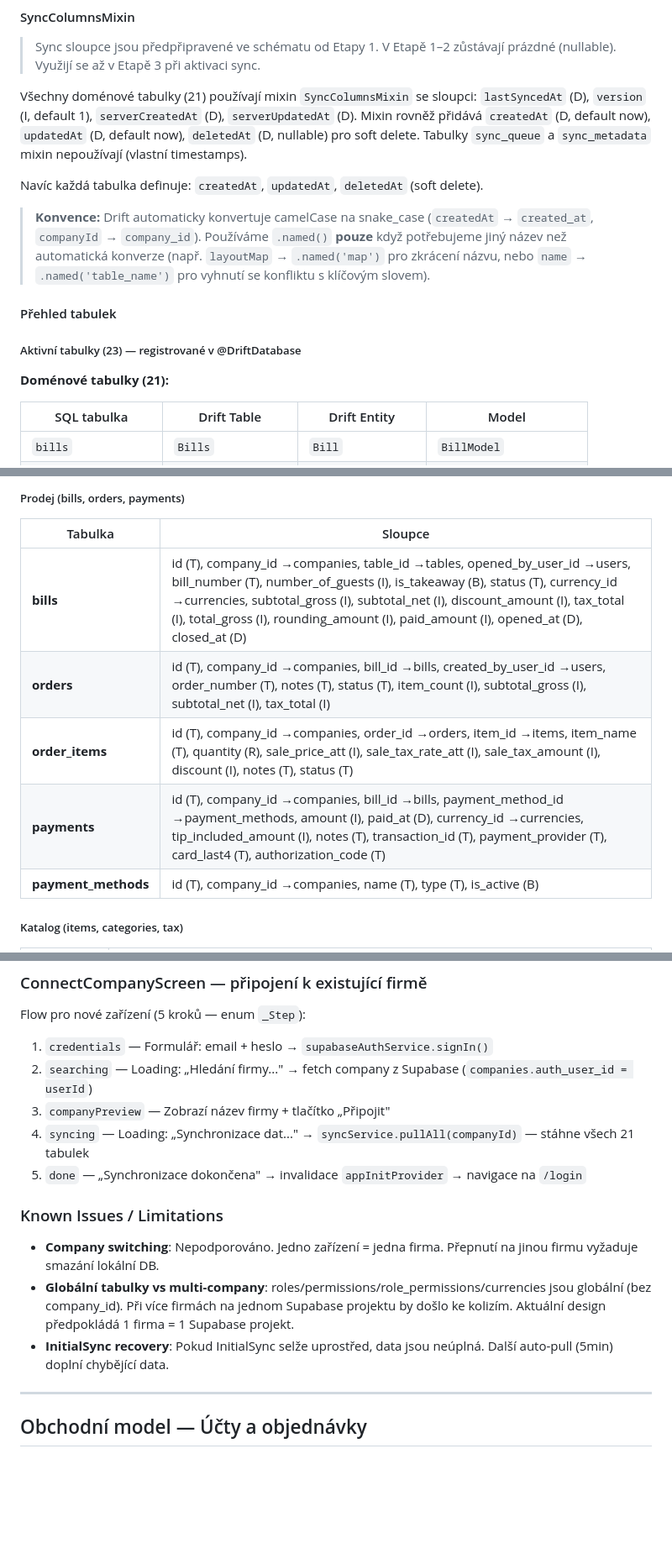
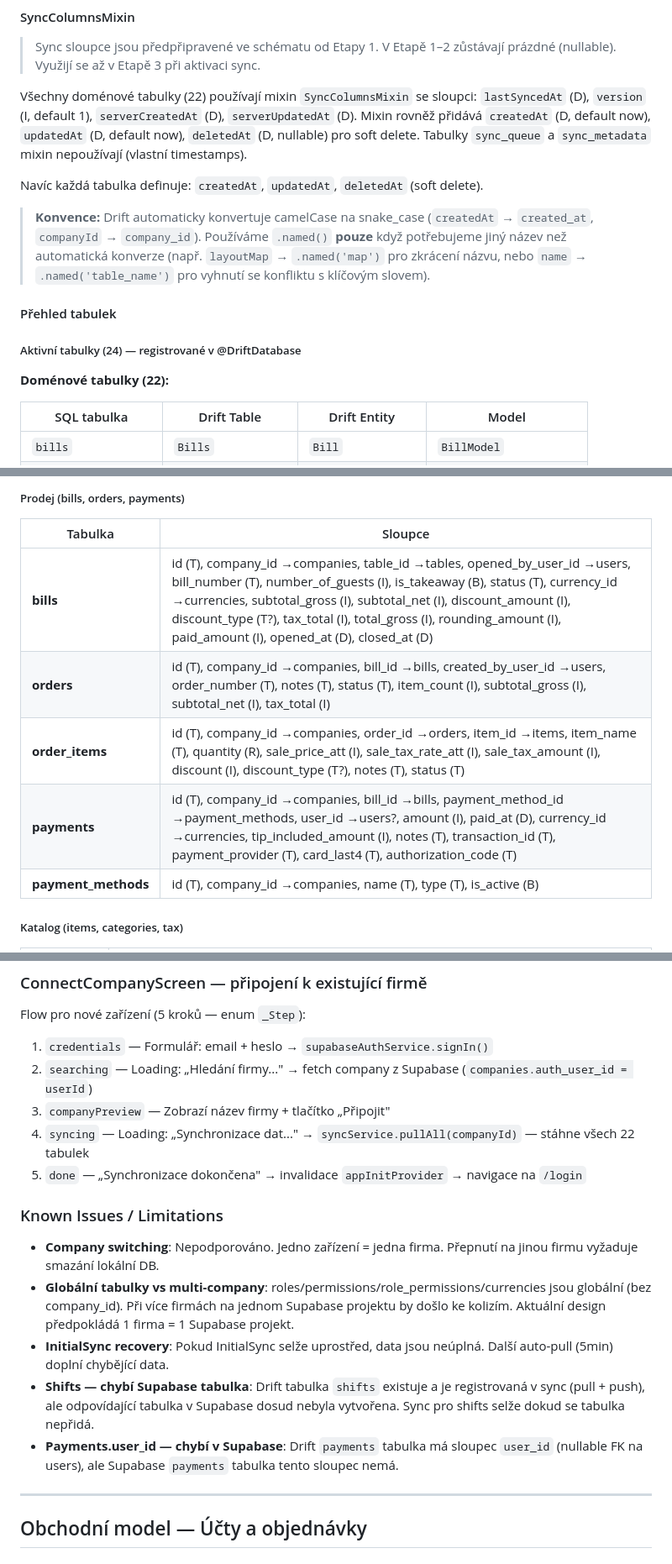
Before and after one commit to Tomakas/deskpos, a Markdown page: PROJECT.md, 3 parts joined by grey strips. Shown at 84% size. GitHub-like rendering; blank space fills up the shorter version.

```diff
--- a/PROJECT.md
+++ b/PROJECT.md
@@ -425,7 +430,7 @@ Po smazání databáze a restartu aplikace se zobrazí **ScreenOnboarding** —
 
 > Sync sloupce jsou předpřipravené ve schématu od Etapy 1. V Etapě 1–2 zůstávají prázdné (nullable). Využijí se až v Etapě 3 při aktivaci sync.
 
-Všechny doménové tabulky (21) používají mixin `SyncColumnsMixin` se sloupci: `lastSyncedAt` (D), `version` (I, default 1), `serverCreatedAt` (D), `serverUpdatedAt` (D). Mixin rovněž přidává `createdAt` (D, default now), `updatedAt` (D, default now), `deletedAt` (D, nullable) pro soft delete. Tabulky `sync_queue` a `sync_metadata` mixin nepoužívají (vlastní timestamps).
+Všechny doménové tabulky (22) používají mixin `SyncColumnsMixin` se sloupci: `lastSyncedAt` (D), `version` (I, default 1), `serverCreatedAt` (D), `serverUpdatedAt` (D). Mixin rovněž přidává `createdAt` (D, default now), `updatedAt` (D, default now), `deletedAt` (D, nullable) pro soft delete. Tabulky `sync_queue` a `sync_metadata` mixin nepoužívají (vlastní timestamps).
 
 Navíc každá tabulka definuje: `createdAt`, `updatedAt`, `deletedAt` (soft delete).
 
@@ -433,9 +438,9 @@ Navíc každá tabulka definuje: `createdAt`, `updatedAt`, `deletedAt` (soft del
 
 #### Přehled tabulek
 
-##### Aktivní tabulky (23) — registrované v @DriftDatabase
-
-**Doménové tabulky (21):**
+##### Aktivní tabulky (24) — registrované v @DriftDatabase
+
+**Doménové tabulky (22):**
 
 | SQL tabulka | Drift Table | Drift Entity | Model |
 |-------------|-------------|--------------|-------|
@@ -503,10 +508,10 @@ Všechny aktivní tabulky obsahují společné sync sloupce (viz [SyncColumnsMix
 
 | Tabulka | Sloupce |
 |---------|---------|
-| **bills** | id (T), company_id →companies, table_id →tables, opened_by_user_id →users, bill_number (T), number_of_guests (I), is_takeaway (B), status (T), currency_id →currencies, subtotal_gross (I), subtotal_net (I), discount_amount (I), tax_total (I), total_gross (I), rounding_amount (I), paid_amount (I), opened_at (D), closed_at (D) |
+| **bills** | id (T), company_id →companies, table_id →tables, opened_by_user_id →users, bill_number (T), number_of_guests (I), is_takeaway (B), status (T), currency_id →currencies, subtotal_gross (I), subtotal_net (I), discount_amount (I), discount_type (T?), tax_total (I), total_gross (I), rounding_amount (I), paid_amount (I), opened_at (D), closed_at (D) |
 | **orders** | id (T), company_id →companies, bill_id →bills, created_by_user_id →users, order_number (T), notes (T), status (T), item_count (I), subtotal_gross (I), subtotal_net (I), tax_total (I) |
-| **order_items** | id (T), company_id →companies, order_id →orders, item_id →items, item_name (T), quantity (R), sale_price_att (I), sale_tax_rate_att (I), sale_tax_amount (I), discount (I), notes (T), status (T) |
-| **payments** | id (T), company_id →companies, bill_id →bills, payment_method_id →payment_methods, amount (I), paid_at (D), currency_id →currencies, tip_included_amount (I), notes (T), transaction_id (T), payment_provider (T), card_last4 (T), authorization_code (T) |
+| **order_items** | id (T), company_id →companies, order_id →orders, item_id →items, item_name (T), quantity (R), sale_price_att (I), sale_tax_rate_att (I), sale_tax_amount (I), discount (I), discount_type (T?), notes (T), status (T) |
+| **payments** | id (T), company_id →companies, bill_id →bills, payment_method_id →payment_methods, user_id →users?, amount (I), paid_at (D), currency_id →currencies, tip_included_amount (I), notes (T), transaction_id (T), payment_provider (T), card_last4 (T), authorization_code (T) |
 | **payment_methods** | id (T), company_id →companies, name (T), type (T), is_active (B) |
 
 ##### Katalog (items, categories, tax)
@@ -736,7 +742,7 @@ Flow pro nové zařízení (5 kroků — enum `_Step`):
 1. `credentials` — Formulář: email + heslo → `supabaseAuthService.signIn()`
 2. `searching` — Loading: „Hledání firmy..." → fetch company z Supabase (`companies.auth_user_id = userId`)
 3. `companyPreview` — Zobrazí název firmy + tlačítko „Připojit"
-4. `syncing` — Loading: „Synchronizace dat..." → `syncService.pullAll(companyId)` — stáhne všech 21 tabulek
+4. `syncing` — Loading: „Synchronizace dat..." → `syncService.pullAll(companyId)` — stáhne všech 22 tabulek
 5. `done` — „Synchronizace dokončena" → invalidace `appInitProvider` → navigace na `/login`
 
 ### Known Issues / Limitations
@@ -744,6 +750,8 @@ Flow pro nové zařízení (5 kroků — enum `_Step`):
 - **Company switching**: Nepodporováno. Jedno zařízení = jedna firma. Přepnutí na jinou firmu vyžaduje smazání lokální DB.
 - **Globální tabulky vs multi-company**: roles/permissions/role_permissions/currencies jsou globální (bez company_id). Při více firmách na jednom Supabase projektu by došlo ke kolizím. Aktuální design předpokládá 1 firma = 1 Supabase projekt.
 - **InitialSync recovery**: Pokud InitialSync selže uprostřed, data jsou neúplná. Další auto-pull (5min) doplní chybějící data.
+- **Shifts — chybí Supabase tabulka**: Drift tabulka `shifts` existuje a je registrovaná v sync (pull + push), ale odpovídající tabulka v Supabase dosud nebyla vytvořena. Sync pro shifts selže dokud se tabulka nepřidá.
+- **Payments.user_id — chybí v Supabase**: Drift `payments` tabulka má sloupec `user_id` (nullable FK na users), ale Supabase `payments` tabulka tento sloupec nemá.
 
 ---
 
```
Also changed, not shown: other parts of PROJECT.md (+35 -23 lines), docs/CHANGELOG.md (+19 -0 lines).
